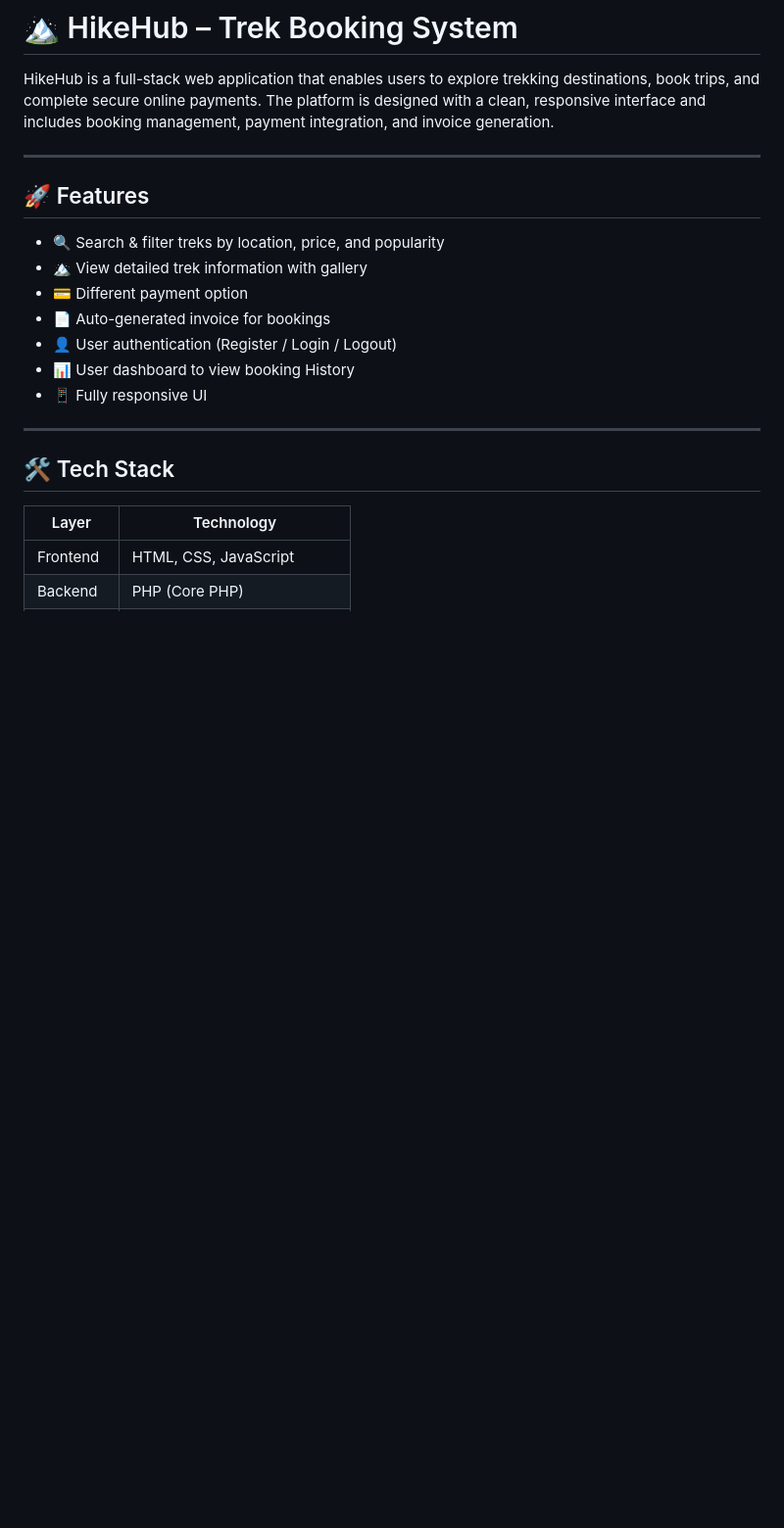
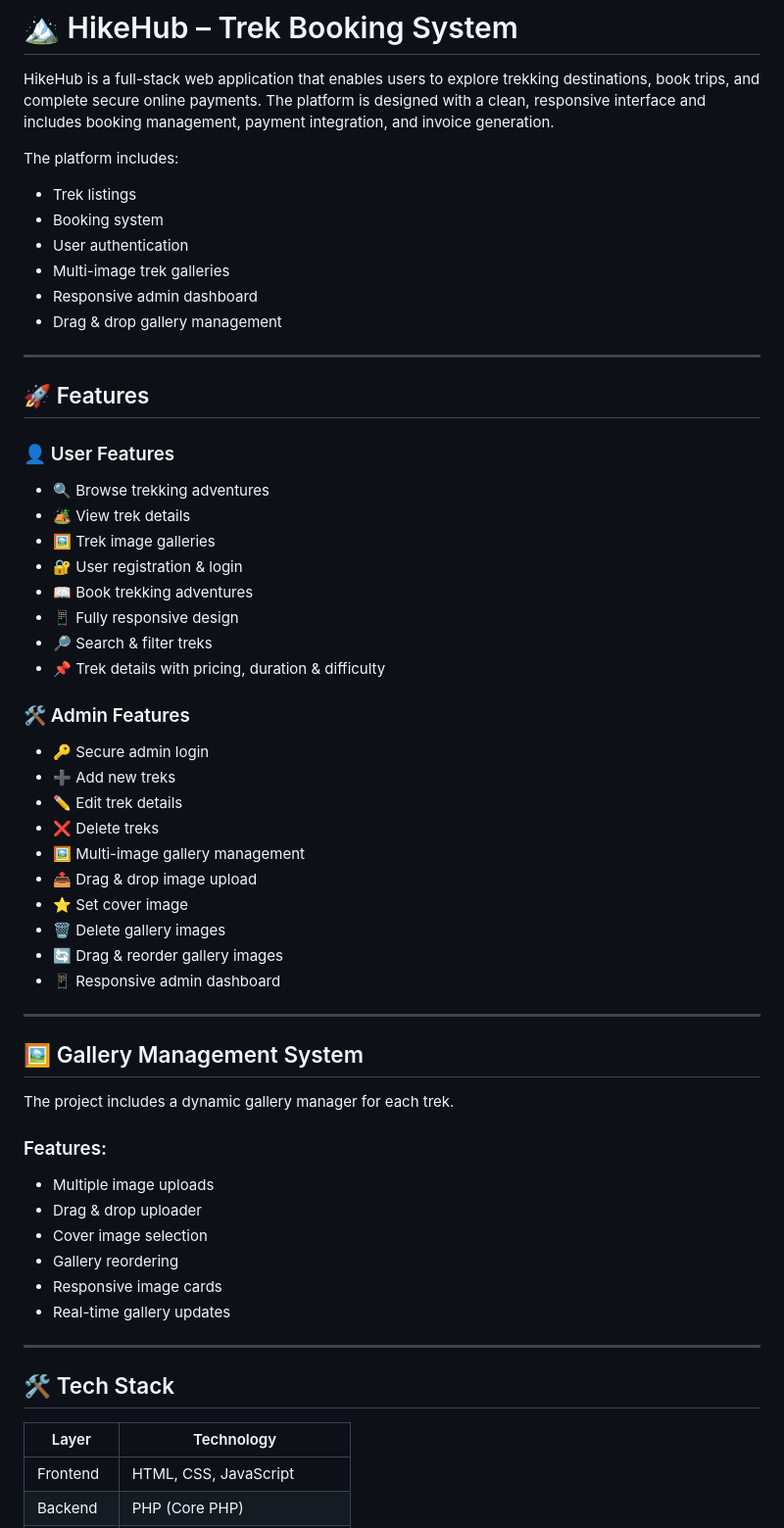
Before and after one commit to Samruddhi1517/HikeHub-Trek_Booking_Website, a Markdown page: README.md, the part around the change. Shown at 98% size. Rendered like a GitHub page; blank space fills up the shorter version.

```diff
--- a/README.md
+++ b/README.md
@@ -1,18 +1,58 @@
 # 🏔️ HikeHub – Trek Booking System
 
 HikeHub is a full-stack web application that enables users to explore trekking destinations, book trips, and complete secure online payments. The platform is designed with a clean, responsive interface and includes booking management, payment integration, and invoice generation.
+
+The platform includes:
+- Trek listings
+- Booking system
+- User authentication
+- Multi-image trek galleries
+- Responsive admin dashboard
+- Drag & drop gallery management
 
 ---
 
 ## 🚀 Features
 
-* 🔍 Search & filter treks by location, price, and popularity
-* 🏔️ View detailed trek information with gallery
-* 💳 Different payment option
-* 📄 Auto-generated invoice for bookings
-* 👤 User authentication (Register / Login / Logout)
-* 📊 User dashboard to view booking History
-* 📱 Fully responsive UI
+### 👤 User Features
+
+- 🔍 Browse trekking adventures
+- 🏕️ View trek details
+- 🖼️ Trek image galleries
+- 🔐 User registration & login
+- 📖 Book trekking adventures
+- 📱 Fully responsive design
+- 🔎 Search & filter treks
+- 📌 Trek details with pricing, duration & difficulty
+
+
+
+### 🛠️ Admin Features
+
+- 🔑 Secure admin login
+- ➕ Add new treks
+- ✏️ Edit trek details
+- ❌ Delete treks
+- 🖼️ Multi-image gallery management
+- 📤 Drag & drop image upload
+- ⭐ Set cover image
+- 🗑️ Delete gallery images
+- 🔄 Drag & reorder gallery images
+- 📱 Responsive admin dashboard
+
+---
+
+## 🖼️ Gallery Management System
+
+The project includes a dynamic gallery manager for each trek.
+
+### Features:
+- Multiple image uploads
+- Drag & drop uploader
+- Cover image selection
+- Gallery reordering
+- Responsive image cards
+- Real-time gallery updates
 
 ---
 
```
